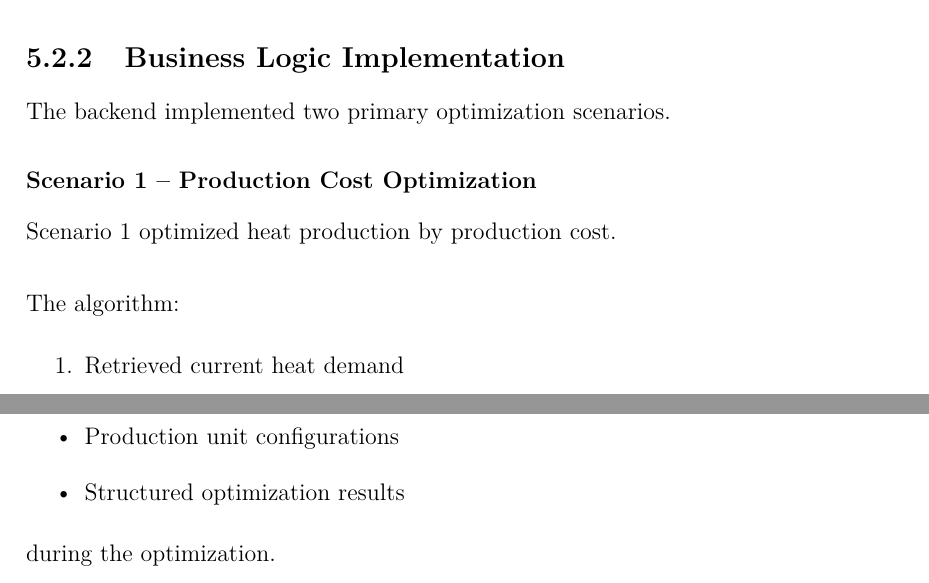
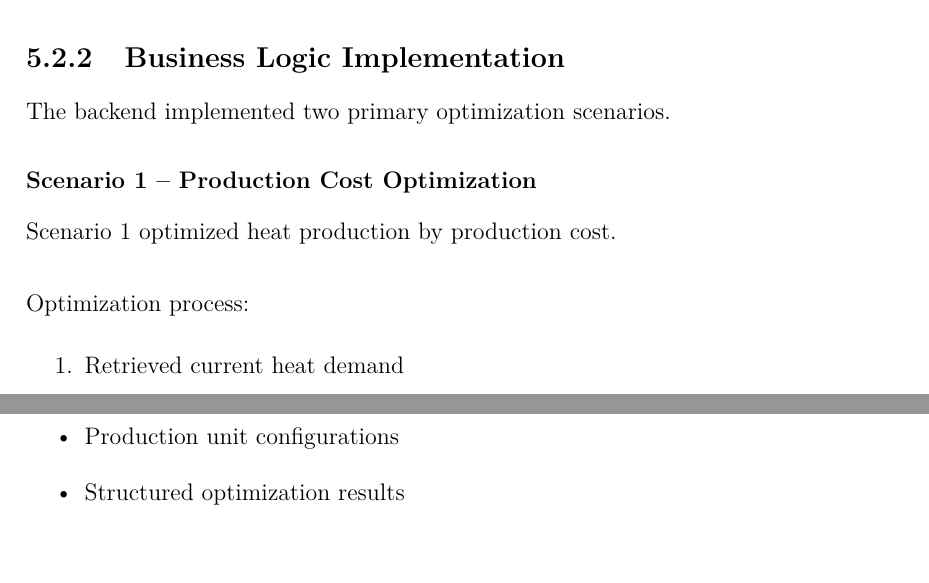
Before and after one commit to marius-cristian07/SPG7, a LaTeX thesis (ReportSemesterProjectDanfoss/main.tex, which reads ReportSemesterProjectDanfoss/Chapters/Implementation.tex): two parts of pages 41 and 47 of 82, joined at a grey line, cut so that both start at the same text. Compiled offline with pdfLaTeX.

Commit message:
Fixed chapter 5

```diff
--- a/ReportSemesterProjectDanfoss/Chapters/Implementation.tex
+++ b/ReportSemesterProjectDanfoss/Chapters/Implementation.tex
@@ -241,7 +241,7 @@ The backend implemented two primary optimization scenarios.
 
 Scenario 1 optimized heat production by production cost.
 
-\noindent \newline The algorithm:
+\noindent \newline Optimization process:
 
 \begin{enumerate}
     \item Retrieved current heat demand
@@ -500,4 +500,3 @@ The Data layer supplied operational datasets and production unit information to
     \item Production unit configurations
     \item Structured optimization results
 \end{itemize}
-during the optimization.
```
